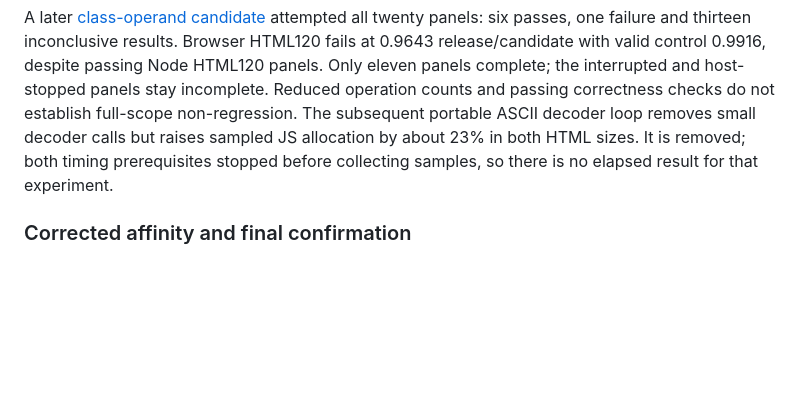
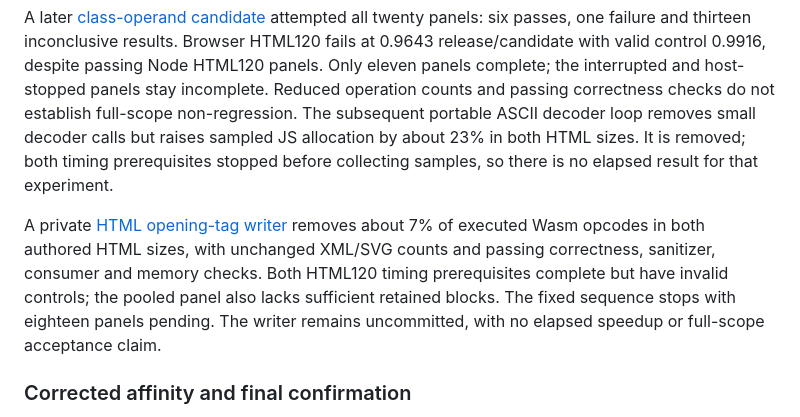
Before and after one commit to website-local/grovedom, a Markdown page: docs/benchmarks.md, the part around the change. GitHub-like rendering; blank space fills up the shorter version.

```diff
--- a/docs/benchmarks.md
+++ b/docs/benchmarks.md
@@ -219,6 +219,14 @@ raises sampled JS allocation by about 23% in both HTML sizes. It is removed;
 both timing prerequisites stopped before collecting samples, so there is no
 elapsed result for that experiment.
 
+A private [HTML opening-tag writer](history/performance-review.md#html-opening-tag-writer)
+removes about 7% of executed Wasm opcodes in both authored HTML sizes, with
+unchanged XML/SVG counts and passing correctness, sanitizer, consumer and memory
+checks. Both HTML120 timing prerequisites complete but have invalid controls;
+the pooled panel also lacks sufficient retained blocks. The fixed sequence stops
+with eighteen panels pending. The writer remains uncommitted, with no elapsed
+speedup or full-scope acceptance claim.
+
 ### Corrected affinity and final confirmation
 
 The architecture refactor's six-panel screen passed its declared tolerance.
```
Also changed, not shown: docs/history/performance-review.md (+52 -0 lines).
